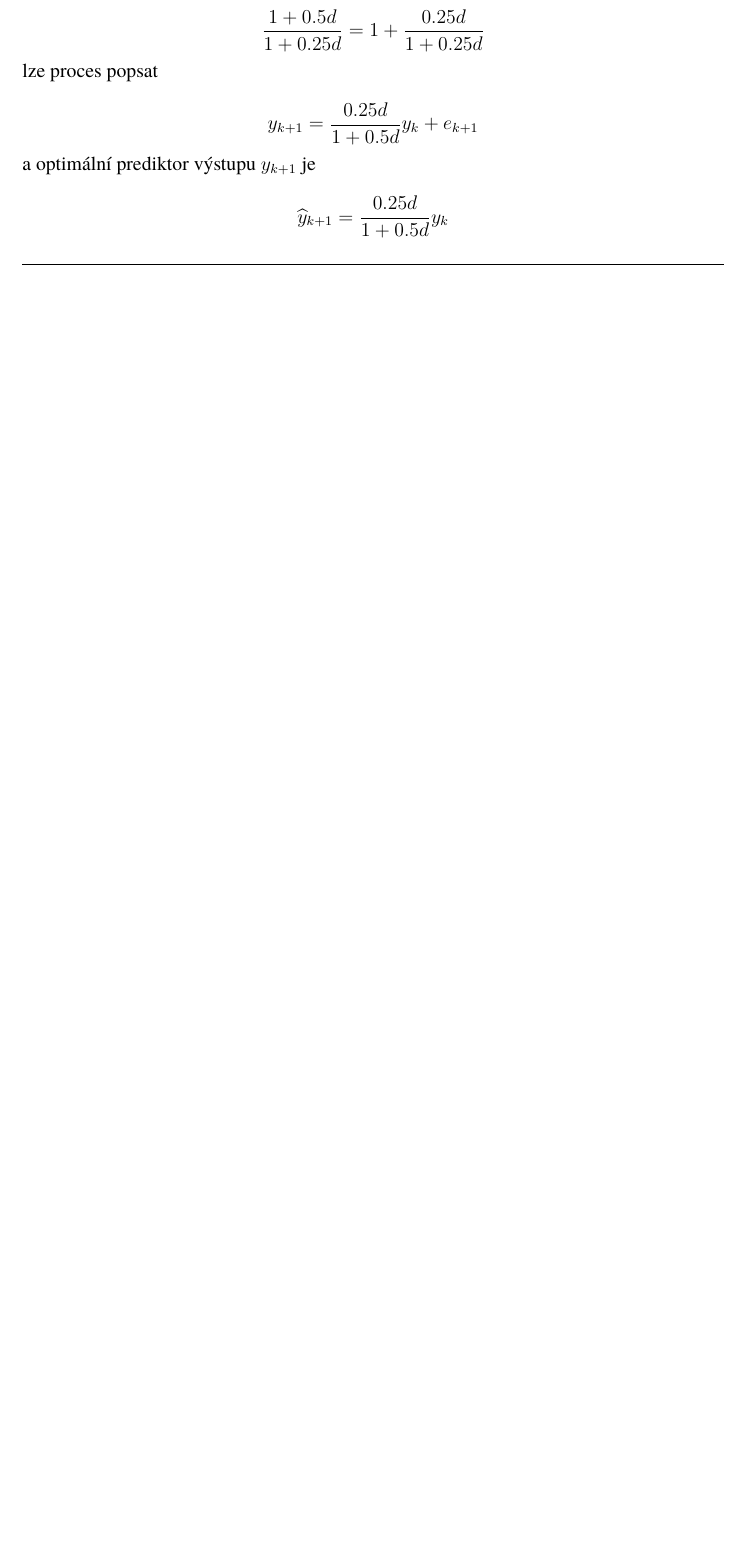
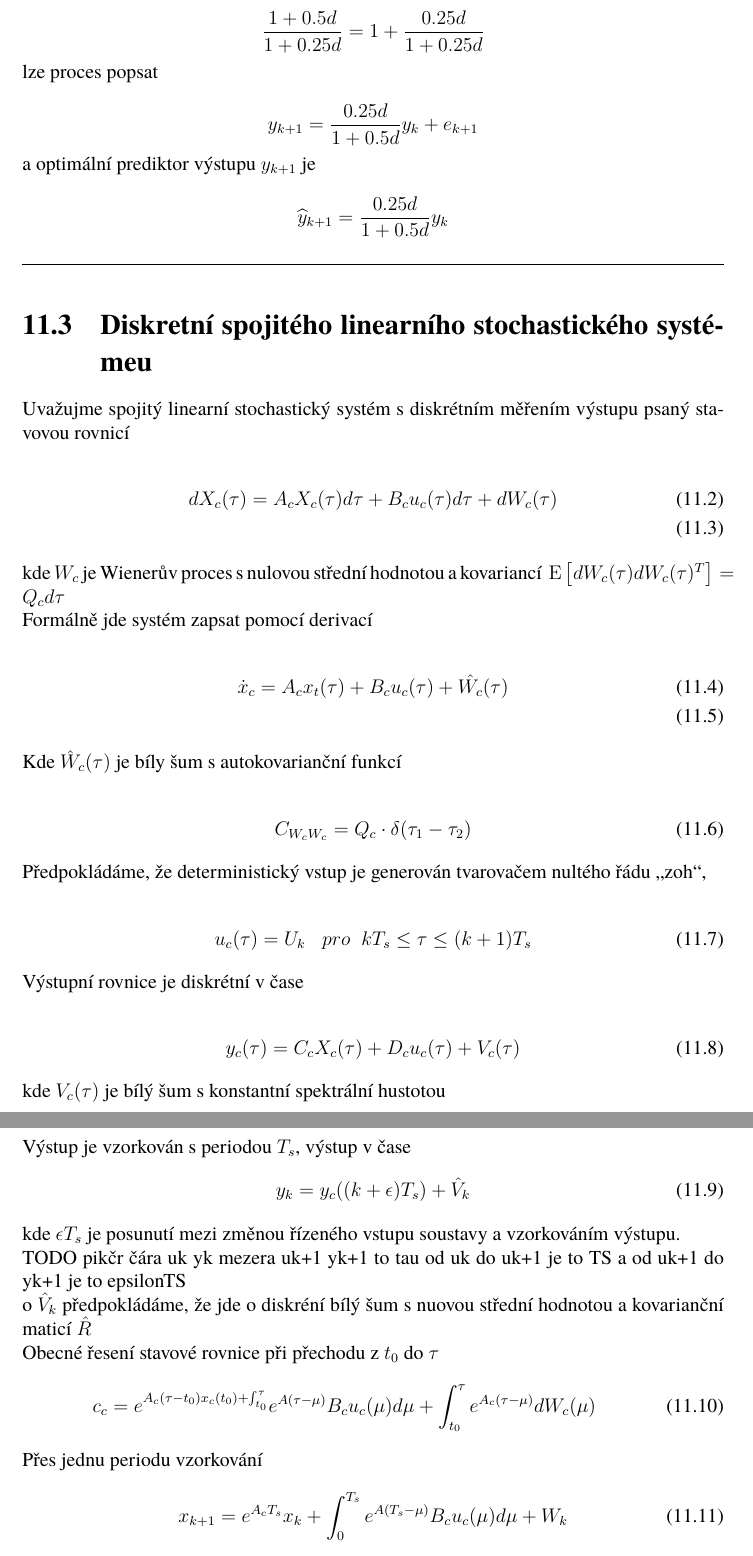
Before and after one commit to freed00m/stp-zcu, a LaTeX thesis (stp-skripta.tex, which reads kapitoly/spekfaktorizace.tex): part of page 77 of 90 before the commit and two parts of pages 77 and 78 of 92 after it, the two joined at a grey line, cut so that both start at the same text, the shorter picture padded with empty space. Compiled offline with pdfLaTeX.

Commit message:
Last piece

```diff
--- a/kapitoly/spekfaktorizace.tex
+++ b/kapitoly/spekfaktorizace.tex
@@ -245,3 +249,66 @@ a optimální prediktor výstupu $y_{k+1}$ je
 \[ \widehat{y}_{k+1} = \frac{0.25d}{1+0.5d}y_k \]
 
 \end{note}
+
+
+
+
+\section{Diskretní spojitého linearního stochastického systémeu}
+\label{sec:Diskretní spojitého linearního stochastického systémeu}
+
+Uvažujme spojitý linearní stochastický systém s diskrétním měřením výstupu psaný stavovou rovnicí
+
+\begin{align}
+  d X_c (\tau) &= A_c X_c(\tau) d \tau + B_c u_c (\tau) d \tau + d W_c (\tau) \\
+\end{align}
+
+kde $W_c$ je Wienerův proces s nulovou střední hodnotou a kovariancí $\mean{d W_c(\tau)dW_c(\tau)^T} =  Q_c d \tau$
+
+Formálně jde systém zapsat pomocí derivací
+
+\begin{align}
+  \dot{x}_c = A_c x_t(\tau) +B_c u_c(\tau) + \hat{W_c}(\tau) \\
+\end{align}
+
+Kde $\hat{W}_c(\tau)$ je bíly šum s autokovarianční funkcí
+
+\begin{align}
+  C_{W_{c}W_{c}} = Q_c \cdot \delta(\tau_1 - \tau_2)
+\end{align}
+
+Předpokládáme, že deterministický vstup je generován tvarovačem nultého řádu \uv{zoh},
+
+\begin{align}
+  u_c(\tau) &= U_k \;\;\; pro \;\; k T_s \leq \tau \leq (k+1) T_s
+\end{align}
+
+Výstupní rovnice je diskrétní v čase
+
+\begin{align}
+  y_c(\tau) &= C_c X_c (\tau) + D_c u_c (\tau) + V_c (\tau)
+\end{align}
+
+kde $V_c (\tau)$ je bílý šum s konstantní spektrální hustotou
+
+Výstup je vzorkován s periodou $T_s$, výstup v čase
+\begin{align}
+  y_k &= y_c ((k+ \epsilon)T_s) + \hat{V}_k
+\end{align}
+
+kde $\epsilon T_s$ je posunutí mezi změnou řízeného vstupu soustavy a vzorkováním výstupu.
+
+TODO pikčr čára uk yk mezera uk+1 yk+1 to tau
+od uk do uk+1 je to TS a od uk+1 do yk+1 je to epsilonTS
+
+o $\hat{V}_k$ předpokládáme, že jde o diskréní bílý šum s nuovou střední hodnotou a kovarianční maticí $\hat{R}$
+
+
+Obecné řesení stavové rovnice při přechodu z $t_0$ do $\tau$
+\begin{align}
+  c_c &= e^{A_c (\tau - t_0)  x_c(t_0) + \int_{t_{0}}^{\tau}} e^{A(\tau- \mu)} B_c u_c(\mu) d \mu + \int_{t_{0}}^{\tau} e^{A_c(\tau-\mu)} dW_c(\mu)
+\end{align}
+
+Přes jednu periodu vzorkování
+\begin{align}
+  x_{k+1} &= e^{A_cT_s} x_k +  \int_{0}^{T_{s}} e^{A(T_s- \mu)} B_c u_c(\mu) d \mu + W_k
+\end{align}
```
Also changed, not shown: kapitoly/spekfaktorizace.tex (86 more changed lines).
